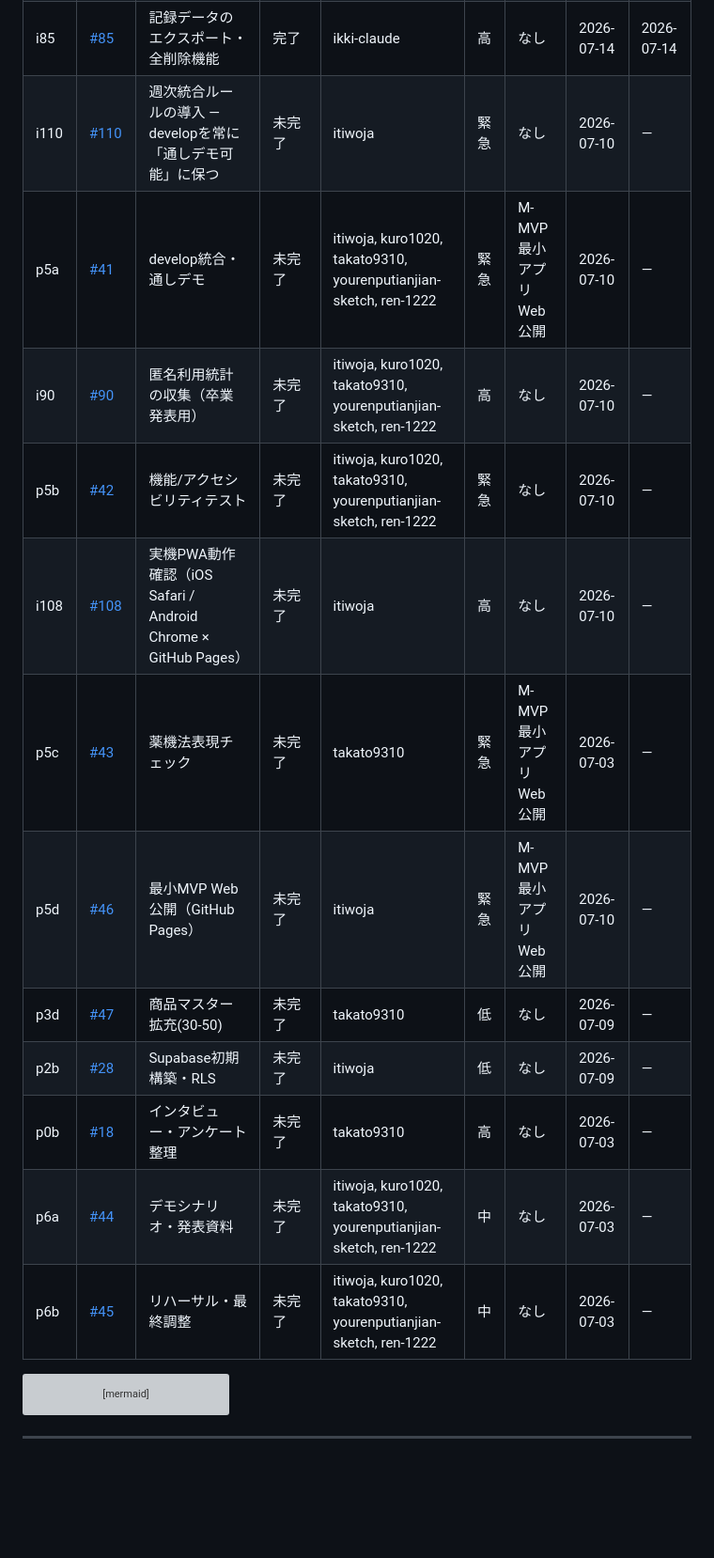
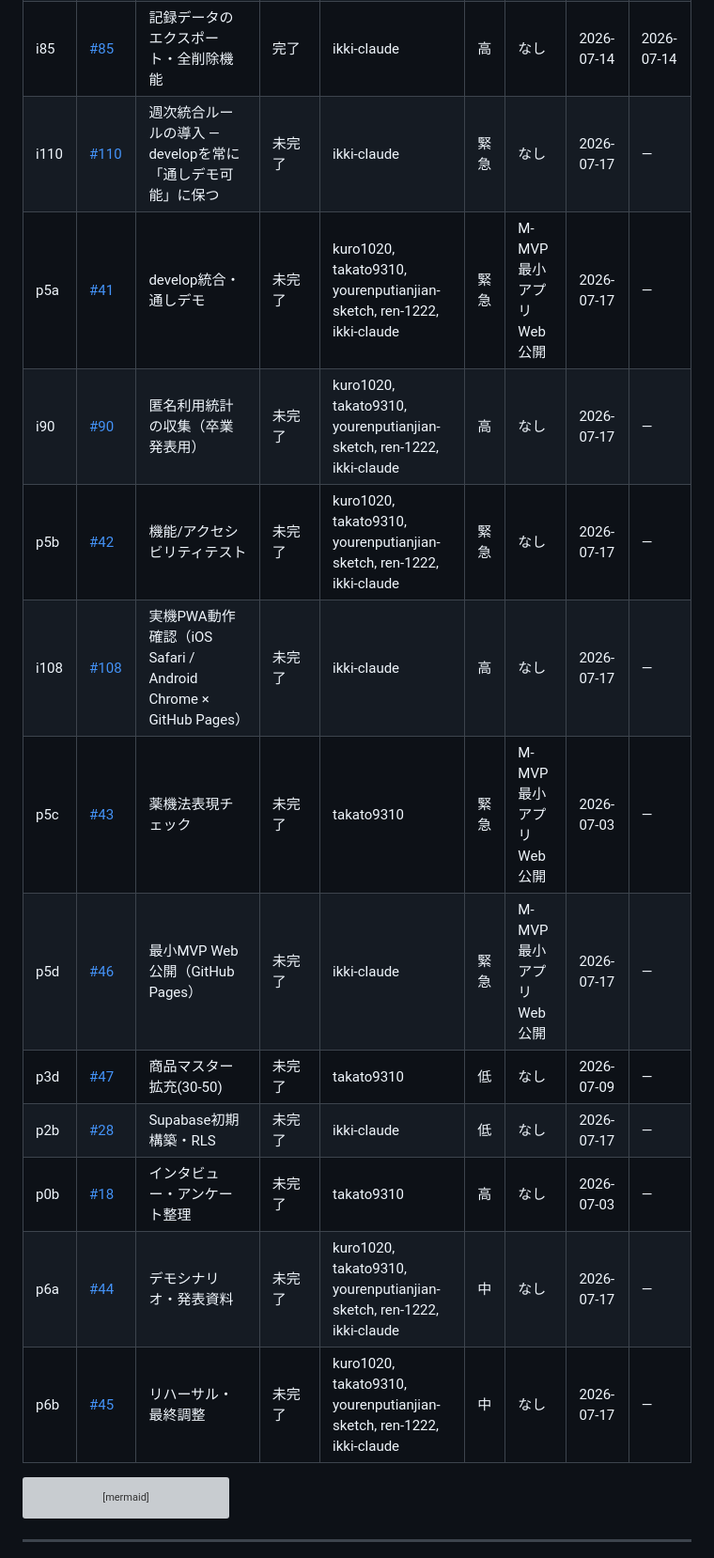
Before and after one commit to itiwoja/tazimagumi_dev_team, a Markdown page: docs/schedule/ガントチャート_v2.2.md, the part around the change. Shown at 94% size. Rendered like a GitHub page; blank space fills up the shorter version; grey boxes are pictures that could not be loaded.

Commit message:
docs: GitHub Issue進捗をガントへ同期 (#156)
Co-authored-by: itiwoja <213806933+itiwoja@users.noreply.github.com>

````diff
--- a/docs/schedule/ガントチャート_v2.2.md
+++ b/docs/schedule/ガントチャート_v2.2.md
@@ -51,18 +51,18 @@
 | i67 | [#67](https://github.com/itiwoja/tazimagumi_dev_team/issues/67) | 診断結果画面の演出強化 | 未完了 | ren-1222 | 高 | なし | 2026-07-03 | — |
 | i84 | [#84](https://github.com/itiwoja/tazimagumi_dev_team/issues/84) | プライバシーポリシー表示画面 | 完了 | ikki-claude | 高 | なし | 2026-07-17 | 2026-07-17 |
 | i85 | [#85](https://github.com/itiwoja/tazimagumi_dev_team/issues/85) | 記録データのエクスポート・全削除機能 | 完了 | ikki-claude | 高 | なし | 2026-07-14 | 2026-07-14 |
-| i110 | [#110](https://github.com/itiwoja/tazimagumi_dev_team/issues/110) | 週次統合ルールの導入 — developを常に「通しデモ可能」に保つ | 未完了 | itiwoja | 緊急 | なし | 2026-07-10 | — |
-| p5a | [#41](https://github.com/itiwoja/tazimagumi_dev_team/issues/41) | develop統合・通しデモ | 未完了 | itiwoja, kuro1020, takato9310, yourenputianjian-sketch, ren-1222 | 緊急 | M-MVP 最小アプリ Web公開 | 2026-07-10 | — |
-| i90 | [#90](https://github.com/itiwoja/tazimagumi_dev_team/issues/90) | 匿名利用統計の収集（卒業発表用） | 未完了 | itiwoja, kuro1020, takato9310, yourenputianjian-sketch, ren-1222 | 高 | なし | 2026-07-10 | — |
-| p5b | [#42](https://github.com/itiwoja/tazimagumi_dev_team/issues/42) | 機能&#47;アクセシビリティテスト | 未完了 | itiwoja, kuro1020, takato9310, yourenputianjian-sketch, ren-1222 | 緊急 | なし | 2026-07-10 | — |
-| i108 | [#108](https://github.com/itiwoja/tazimagumi_dev_team/issues/108) | 実機PWA動作確認（iOS Safari &#47; Android Chrome × GitHub Pages） | 未完了 | itiwoja | 高 | なし | 2026-07-10 | — |
+| i110 | [#110](https://github.com/itiwoja/tazimagumi_dev_team/issues/110) | 週次統合ルールの導入 — developを常に「通しデモ可能」に保つ | 未完了 | ikki-claude | 緊急 | なし | 2026-07-17 | — |
+| p5a | [#41](https://github.com/itiwoja/tazimagumi_dev_team/issues/41) | develop統合・通しデモ | 未完了 | kuro1020, takato9310, yourenputianjian-sketch, ren-1222, ikki-claude | 緊急 | M-MVP 最小アプリ Web公開 | 2026-07-17 | — |
+| i90 | [#90](https://github.com/itiwoja/tazimagumi_dev_team/issues/90) | 匿名利用統計の収集（卒業発表用） | 未完了 | kuro1020, takato9310, yourenputianjian-sketch, ren-1222, ikki-claude | 高 | なし | 2026-07-17 | — |
+| p5b | [#42](https://github.com/itiwoja/tazimagumi_dev_team/issues/42) | 機能&#47;アクセシビリティテスト | 未完了 | kuro1020, takato9310, yourenputianjian-sketch, ren-1222, ikki-claude | 緊急 | なし | 2026-07-17 | — |
+| i108 | [#108](https://github.com/itiwoja/tazimagumi_dev_team/issues/108) | 実機PWA動作確認（iOS Safari &#47; Android Chrome × GitHub Pages） | 未完了 | ikki-claude | 高 | なし | 2026-07-17 | — |
 | p5c | [#43](https://github.com/itiwoja/tazimagumi_dev_team/issues/43) | 薬機法表現チェック | 未完了 | takato9310 | 緊急 | M-MVP 最小アプリ Web公開 | 2026-07-03 | — |
-| p5d | [#46](https://github.com/itiwoja/tazimagumi_dev_team/issues/46) | 最小MVP Web公開（GitHub Pages） | 未完了 | itiwoja | 緊急 | M-MVP 最小アプリ Web公開 | 2026-07-10 | — |
+| p5d | [#46](https://github.com/itiwoja/tazimagumi_dev_team/issues/46) | 最小MVP Web公開（GitHub Pages） | 未完了 | ikki-claude | 緊急 | M-MVP 最小アプリ Web公開 | 2026-07-17 | — |
 | p3d | [#47](https://github.com/itiwoja/tazimagumi_dev_team/issues/47) | 商品マスター拡充&#40;30-50&#41; | 未完了 | takato9310 | 低 | なし | 2026-07-09 | — |
-| p2b | [#28](https://github.com/itiwoja/tazimagumi_dev_team/issues/28) | Supabase初期構築・RLS | 未完了 | itiwoja | 低 | なし | 2026-07-09 | — |
+| p2b | [#28](https://github.com/itiwoja/tazimagumi_dev_team/issues/28) | Supabase初期構築・RLS | 未完了 | ikki-claude | 低 | なし | 2026-07-17 | — |
 | p0b | [#18](https://github.com/itiwoja/tazimagumi_dev_team/issues/18) | インタビュー・アンケート整理 | 未完了 | takato9310 | 高 | なし | 2026-07-03 | — |
-| p6a | [#44](https://github.com/itiwoja/tazimagumi_dev_team/issues/44) | デモシナリオ・発表資料 | 未完了 | itiwoja, kuro1020, takato9310, yourenputianjian-sketch, ren-1222 | 中 | なし | 2026-07-03 | — |
-| p6b | [#45](https://github.com/itiwoja/tazimagumi_dev_team/issues/45) | リハーサル・最終調整 | 未完了 | itiwoja, kuro1020, takato9310, yourenputianjian-sketch, ren-1222 | 中 | なし | 2026-07-03 | — |
+| p6a | [#44](https://github.com/itiwoja/tazimagumi_dev_team/issues/44) | デモシナリオ・発表資料 | 未完了 | kuro1020, takato9310, yourenputianjian-sketch, ren-1222, ikki-claude | 中 | なし | 2026-07-17 | — |
+| p6b | [#45](https://github.com/itiwoja/tazimagumi_dev_team/issues/45) | リハーサル・最終調整 | 未完了 | kuro1020, takato9310, yourenputianjian-sketch, ren-1222, ikki-claude | 中 | なし | 2026-07-17 | — |
 
 ```mermaid
 gantt
````
